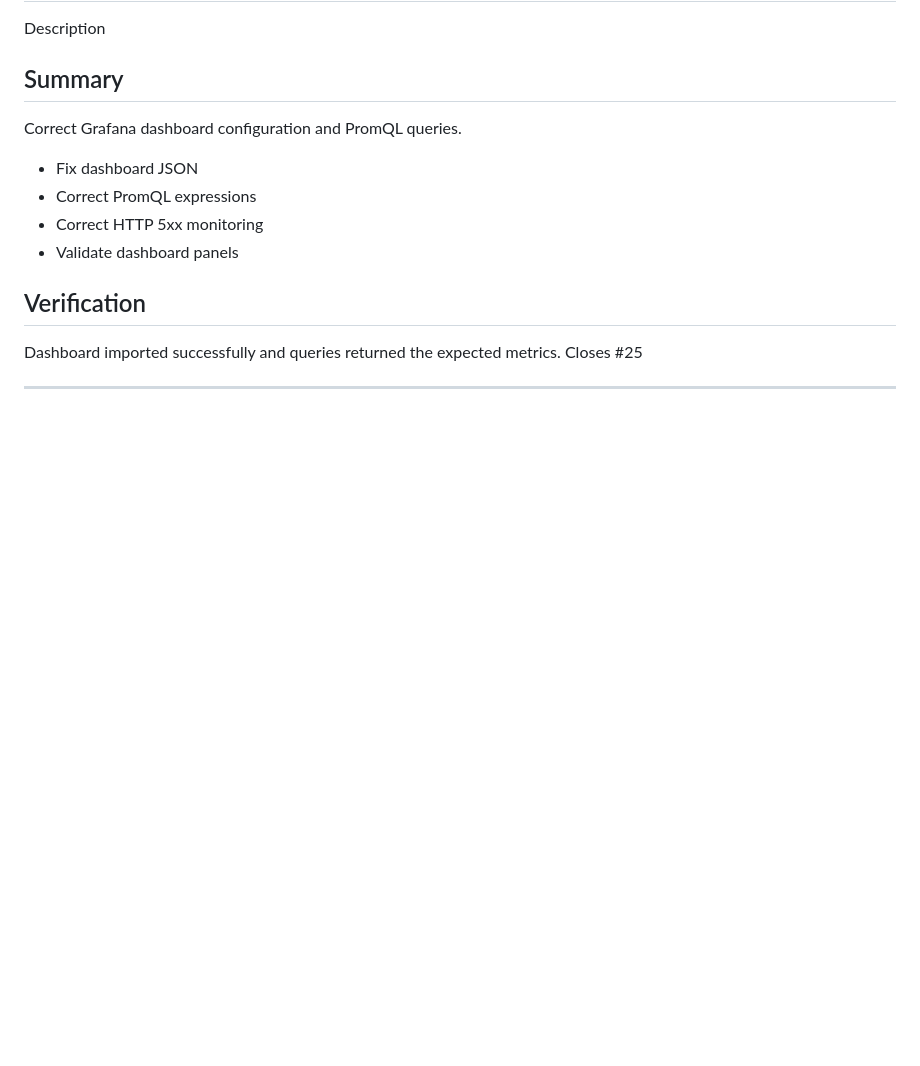
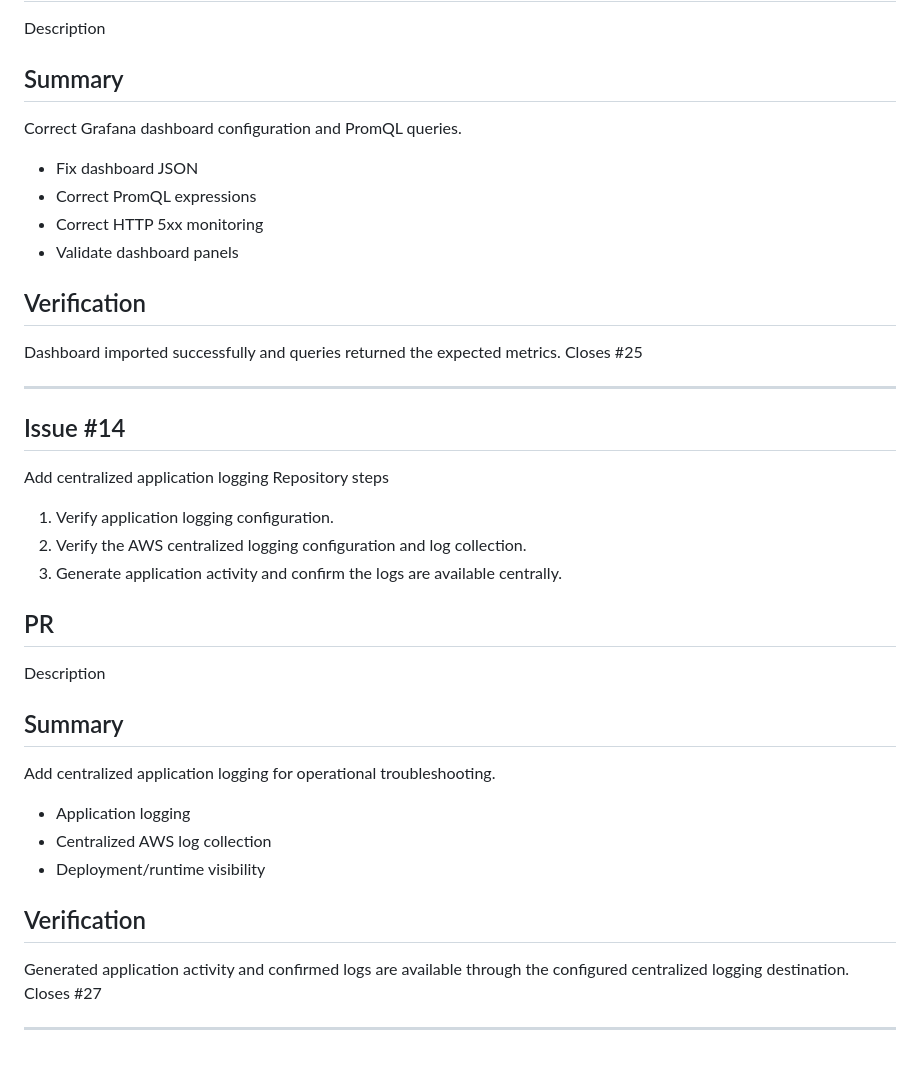
Before and after one commit to josephmj0303/barista-cafe-devops-platform, a Markdown page: docs/issue-and-pr-implementation.md, the part around the change. Rendered like a GitHub page; blank space fills up the shorter version.

Commit message:
feat: add centralized application logging

```diff
--- a/docs/issue-and-pr-implementation.md
+++ b/docs/issue-and-pr-implementation.md
@@ -273,3 +273,22 @@ Dashboard imported successfully and queries returned the expected metrics.
 Closes #25
 
 ---
+
+## Issue #14
+Add centralized application logging
+Repository steps
+1. Verify application logging configuration.
+2. Verify the AWS centralized logging configuration and log collection.
+3. Generate application activity and confirm the logs are available centrally.
+## PR
+Description
+## Summary
+Add centralized application logging for operational troubleshooting.
+- Application logging
+- Centralized AWS log collection
+- Deployment/runtime visibility
+## Verification
+Generated application activity and confirmed logs are available through the configured centralized logging destination.
+Closes #27
+
+---
```
